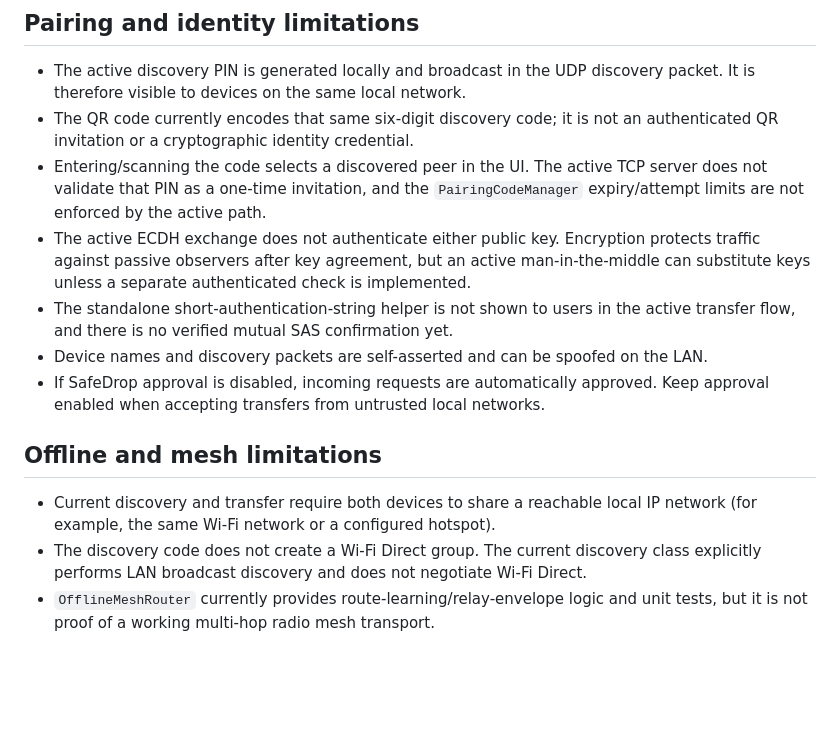
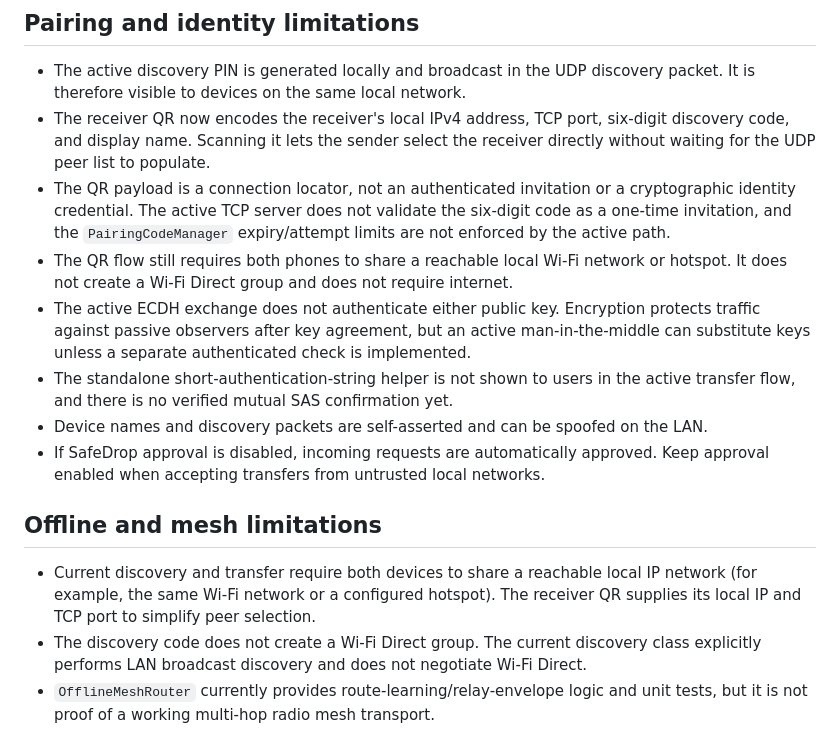
Before and after one commit to mukz3467/Aero-SHAREit-, a Markdown page: docs/TRUSTLINK_SECURITY_STATUS.md, the part around the change. Drawn GitHub-style; blank space fills up the shorter version.

Commit message:
Document direct QR endpoint workflow and LAN limits

```diff
--- a/docs/TRUSTLINK_SECURITY_STATUS.md
+++ b/docs/TRUSTLINK_SECURITY_STATUS.md
@@ -23,11 +23,15 @@ security certification or a claim that all advertised transfer modes work.
 
 - The active discovery PIN is generated locally and broadcast in the UDP discovery
   packet. It is therefore visible to devices on the same local network.
-- The QR code currently encodes that same six-digit discovery code; it is not an
-  authenticated QR invitation or a cryptographic identity credential.
-- Entering/scanning the code selects a discovered peer in the UI. The active TCP
-  server does not validate that PIN as a one-time invitation, and the
-  `PairingCodeManager` expiry/attempt limits are not enforced by the active path.
+- The receiver QR now encodes the receiver's local IPv4 address, TCP port,
+  six-digit discovery code, and display name. Scanning it lets the sender select
+  the receiver directly without waiting for the UDP peer list to populate.
+- The QR payload is a connection locator, not an authenticated invitation or a
+  cryptographic identity credential. The active TCP server does not validate the
+  six-digit code as a one-time invitation, and the `PairingCodeManager`
+  expiry/attempt limits are not enforced by the active path.
+- The QR flow still requires both phones to share a reachable local Wi-Fi network
+  or hotspot. It does not create a Wi-Fi Direct group and does not require internet.
 - The active ECDH exchange does not authenticate either public key. Encryption
   protects traffic against passive observers after key agreement, but an active
   man-in-the-middle can substitute keys unless a separate authenticated check is
@@ -41,7 +45,8 @@ security certification or a claim that all advertised transfer modes work.
 ## Offline and mesh limitations
 
 - Current discovery and transfer require both devices to share a reachable local
-  IP network (for example, the same Wi-Fi network or a configured hotspot).
+  IP network (for example, the same Wi-Fi network or a configured hotspot). The
+  receiver QR supplies its local IP and TCP port to simplify peer selection.
 - The discovery code does not create a Wi-Fi Direct group. The current discovery
   class explicitly performs LAN broadcast discovery and does not negotiate Wi-Fi
   Direct.
```
